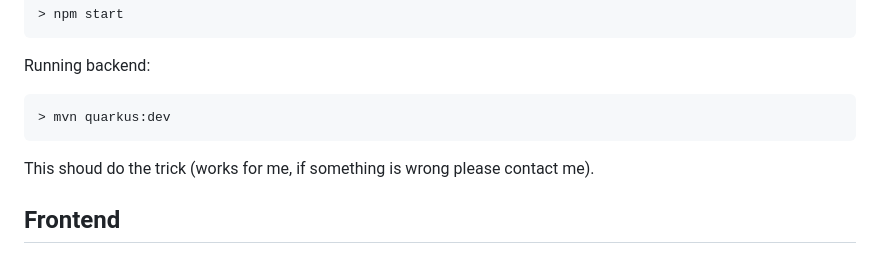
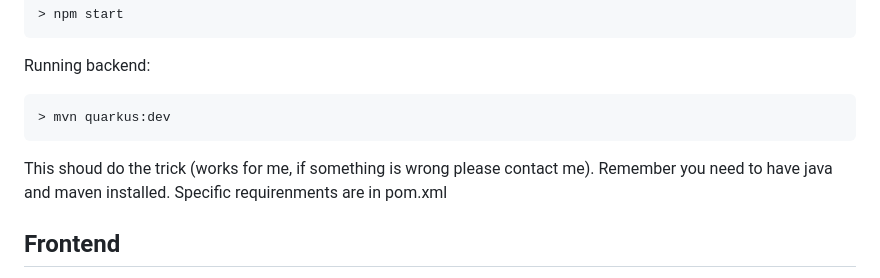
Before and after one commit to bszlacht/ElevatorSimulator, a Markdown page: README.md, the part around the change. Drawn GitHub-style.

````diff
--- a/README.md
+++ b/README.md
@@ -13,7 +13,7 @@ Running backend:
 ```
 > mvn quarkus:dev
 ```
-This shoud do the trick (works for me, if something is wrong please contact me).
+This shoud do the trick (works for me, if something is wrong please contact me). Remember you need to have java and maven installed. Specific requirenments are in pom.xml
 ## Frontend
 Frontend is written in REACT. Consists of one App.js which is a simple function with hooks and ElevatorDisplay.js that contains elevators that will be displayed on our screen.
 ### Interface
````
